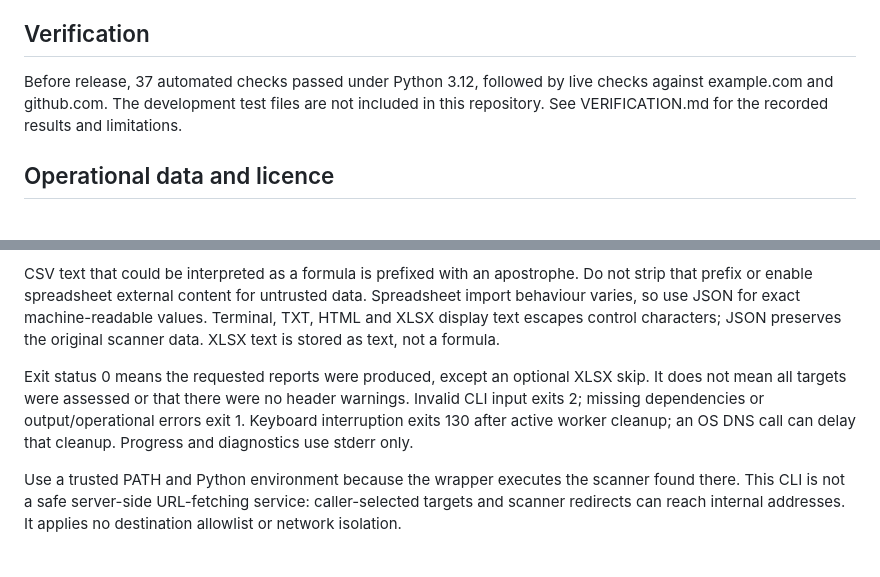
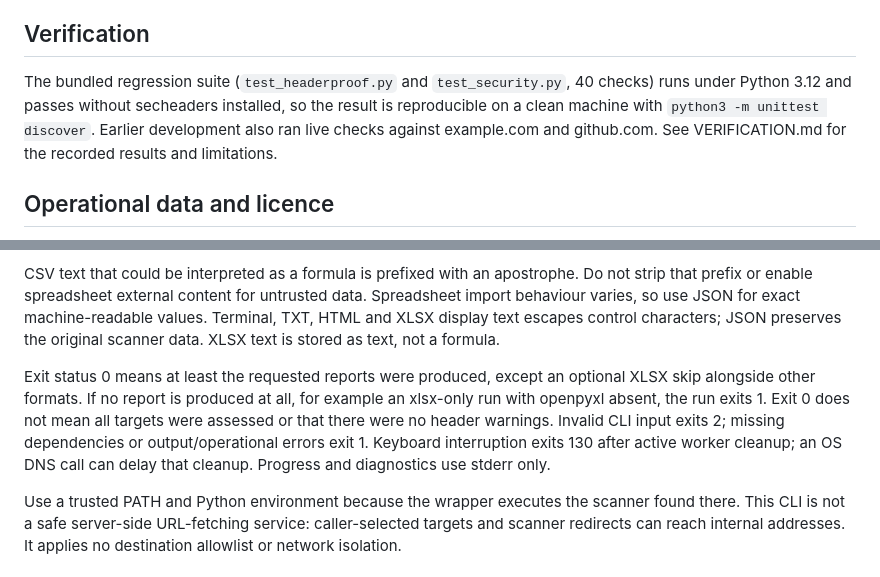
Before and after one commit to phillkimpton/headerproof, a Markdown page: README.md, 2 parts joined by grey strips. Drawn GitHub-style.

```diff
--- a/README.md
+++ b/README.md
@@ -122,7 +128,7 @@ The DNS resolver uses the operating system's `getaddrinfo` behaviour; `--timeout
 
 ## Verification
 
-Before release, 37 automated checks passed under Python 3.12, followed by live checks against example.com and github.com. The development test files are not included in this repository. See VERIFICATION.md for the recorded results and limitations.
+The bundled regression suite (`test_headerproof.py` and `test_security.py`, 40 checks) runs under Python 3.12 and passes without secheaders installed, so the result is reproducible on a clean machine with `python3 -m unittest discover`. Earlier development also ran live checks against example.com and github.com. See VERIFICATION.md for the recorded results and limitations.
 
 ## Operational data and licence
 
@@ -137,7 +143,7 @@ CLI reports are written through private temporary files and atomically replace t
 
 CSV text that could be interpreted as a formula is prefixed with an apostrophe. Do not strip that prefix or enable spreadsheet external content for untrusted data. Spreadsheet import behaviour varies, so use JSON for exact machine-readable values. Terminal, TXT, HTML and XLSX display text escapes control characters; JSON preserves the original scanner data. XLSX text is stored as text, not a formula.
 
-Exit status 0 means the requested reports were produced, except an optional XLSX skip. It does not mean all targets were assessed or that there were no header warnings. Invalid CLI input exits 2; missing dependencies or output/operational errors exit 1. Keyboard interruption exits 130 after active worker cleanup; an OS DNS call can delay that cleanup. Progress and diagnostics use stderr only.
+Exit status 0 means at least the requested reports were produced, except an optional XLSX skip alongside other formats. If no report is produced at all, for example an xlsx-only run with openpyxl absent, the run exits 1. Exit 0 does not mean all targets were assessed or that there were no header warnings. Invalid CLI input exits 2; missing dependencies or output/operational errors exit 1. Keyboard interruption exits 130 after active worker cleanup; an OS DNS call can delay that cleanup. Progress and diagnostics use stderr only.
 
 Use a trusted PATH and Python environment because the wrapper executes the scanner found there. This CLI is not a safe server-side URL-fetching service: caller-selected targets and scanner redirects can reach internal addresses. It applies no destination allowlist or network isolation.
 
```
Also changed, not shown: other parts of README.md (+9 -3 lines), VERIFICATION.md (+13 -1 lines), example-report.png (added), 4 other files.
